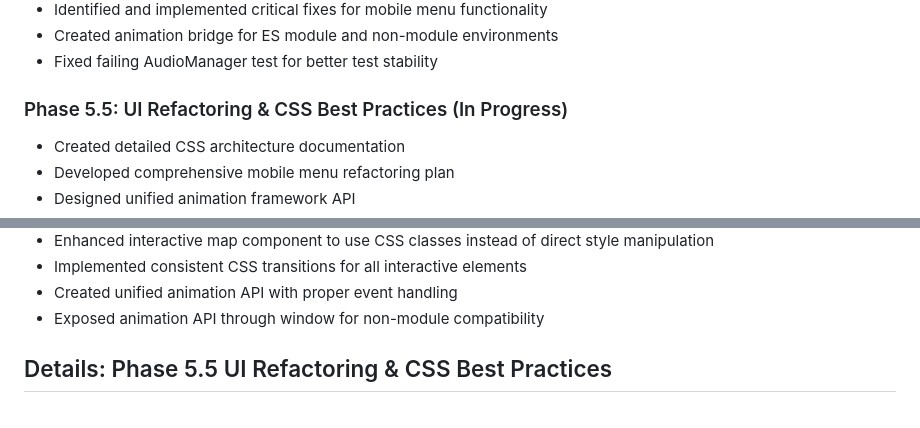
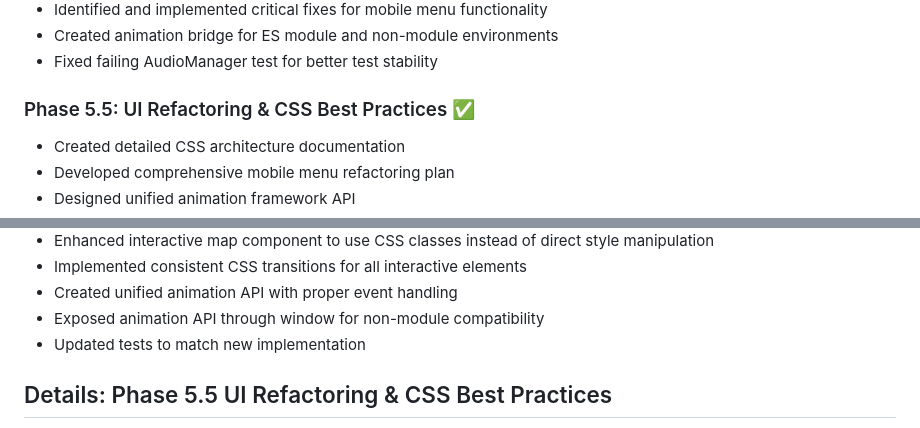
Before and after one commit to 0xRabbidfly/porcupine-cross, a Markdown page: readme.md, 2 parts joined by grey strips. Rendered like a GitHub page.

Commit message:
Mark Phase 5.5 as completed in readme

```diff
--- a/readme.md
+++ b/readme.md
@@ -94,7 +94,7 @@ A testable, modular implementation of the Prologue Cyclocross Race website.
 - Created animation bridge for ES module and non-module environments
 - Fixed failing AudioManager test for better test stability
 
-### Phase 5.5: UI Refactoring & CSS Best Practices (In Progress)
+### Phase 5.5: UI Refactoring & CSS Best Practices ✅
 - Created detailed CSS architecture documentation
 - Developed comprehensive mobile menu refactoring plan
 - Designed unified animation framework API
@@ -109,6 +109,7 @@ A testable, modular implementation of the Prologue Cyclocross Race website.
 - Implemented consistent CSS transitions for all interactive elements
 - Created unified animation API with proper event handling
 - Exposed animation API through window for non-module compatibility
+- Updated tests to match new implementation
 
 ## Details: Phase 5.5 UI Refactoring & CSS Best Practices
 
```
Also changed, not shown: other parts of readme.md (+1 -1 lines).
